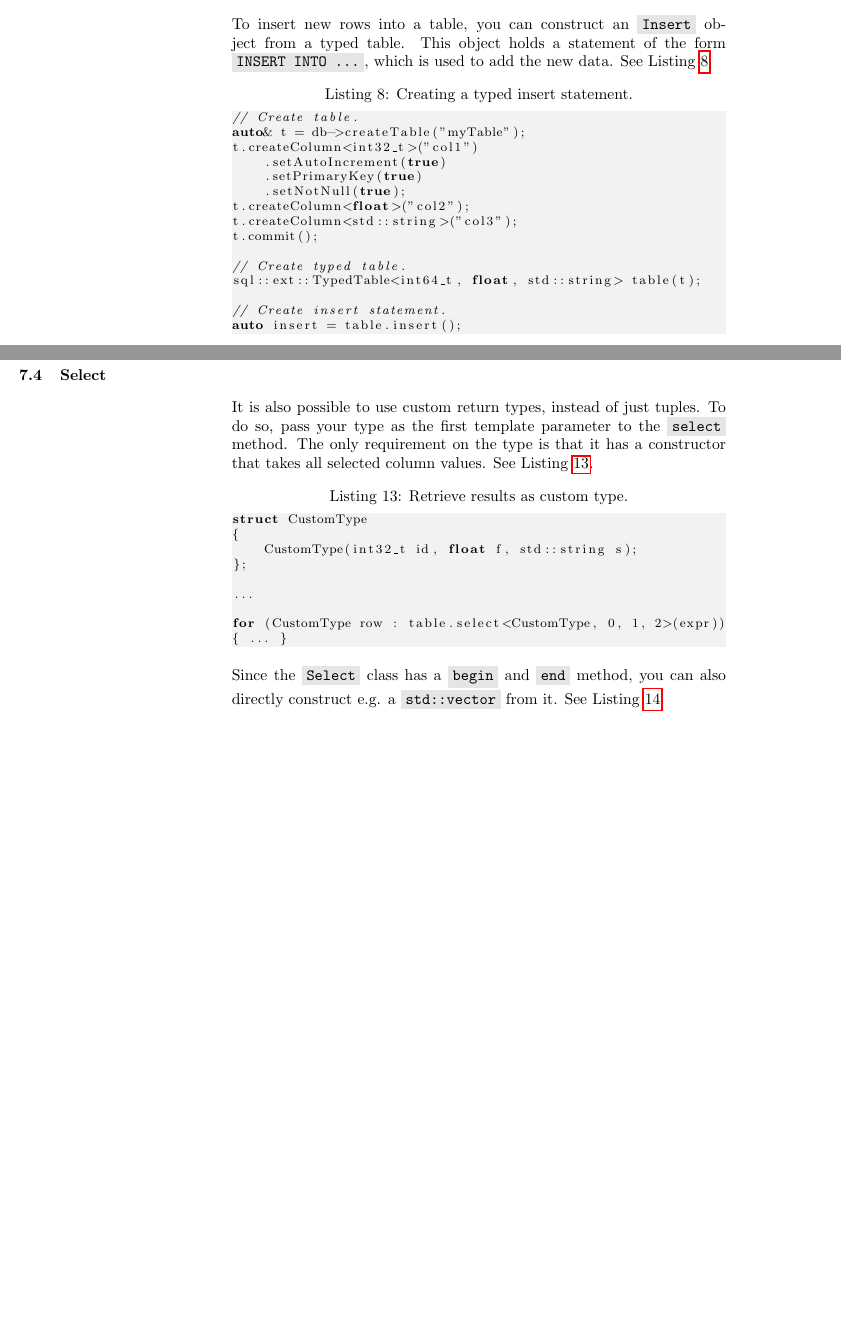
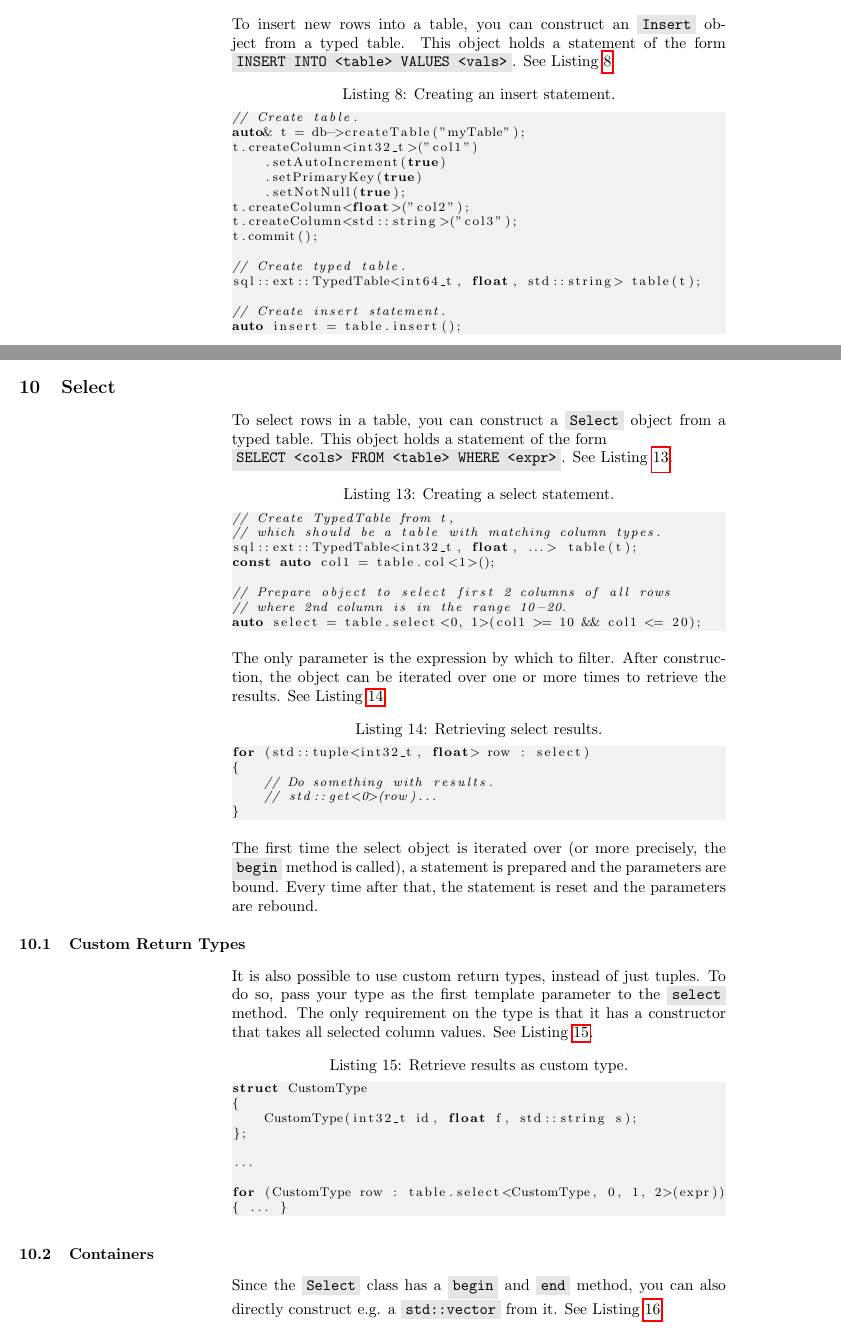
Before and after one commit to TimZoet/cppql-manual, a LaTeX document (main.tex, which reads delete.tex, hli.tex, insert.tex): two parts of pages 10 and 11 of 13 before the commit and two parts of pages 12 and 14 of 15 after it, joined at a grey line, cut so that both start at the same text, the shorter picture padded with empty space. Compiled offline with pdfLaTeX.

Commit message:
Reordered and cleaned up some sections, added some more content to select and delete

```diff
--- /dev/null
+++ b/delete.tex
@@ -0,0 +1,9 @@
+To remove rows from a table, you can construct a \code{Delete} object from a typed table. This objects holds a statement of the form \newline \code{DELETE FROM <table> WHERE <expr>}. See Listing~\ref{lst:delete:create}.
+
+\lstinputlisting[caption={Creating a delete statement.}, label={lst:delete:create}]{snippets/delete_create.cpp}
+
+The first parameter is the expression by which to filter. The second parameter indicates whether expression parameters should be bound immediately upon creation. After construction, the object can be invoked one or more times. See Listing~\ref{lst:delete:call}.
+
+\lstinputlisting[caption={Deleting multiple rows.}, label={lst:delete:call}]{snippets/delete_call.cpp}
+
+There are two overloads of \code{operator()}. The first does not take any parameters and runs the delete statement without (re)binding any parameters. The second accepts a boolean parameter which, if true, will result in all parameters being bound before running the delete. If the filter expression does not have dynamic parameters it is best to bind upon construction and then invoke the parameterless function. This will result in the best performance.
--- a/hli.tex
+++ /dev/null
@@ -1,16 +0,0 @@
-% TODO: Conversions between differently sized ints, nulls, etc, during all operations (select, insert, update, etc.).
-
-
-\subsection{Expressions}
-\label{section:hli:expression}
-
-% Binding values: value (fixed) vs pointers (dynamic).
-% Order by: -col1 + col2 becomes ORDER BY col1 DESC, col2 ASC;
-% How do text and blobs work?
-
-\subsection{Insert}
-\label{section:hli:insert}
-
-To insert new rows into a table, you can construct an \code{Insert} object from a typed table. This object holds a statement of the form \code{INSERT INTO ...}, which is used to add the new data. See Listing~\ref{lst:hli:insert_create}
-
-\lstinputlisting[caption={Creating a typed insert statement.}, label={lst:hli:insert_create}]{snippets/insert_create.cpp}
@@ -41,11 +0,0 @@ There are two overloads of \code{operator()}. The first does not take any parame
-\subsection{Select}
-\label{section:hli:select}
-
-% TODO: select, selectOne, selectN, selectAll
-% TODO: Blobs.
-
-It is also possible to use custom return types, instead of just tuples. To do so, pass your type as the first template parameter to the \code{select} method. The only requirement on the type is that it has a constructor that takes all selected column values. See Listing~\ref{lst:hli:select_custom_type}.
-
-\lstinputlisting[caption={Retrieve results as custom type.}, label={lst:hli:select_custom_type}]{snippets/select_custom_type.cpp}
-
-Since the \code{Select} class has a \code{begin} and \code{end} method, you can also directly construct e.g. a \code{std::vector} from it. See Listing~\ref{lst:hli:select_to_container}.
--- /dev/null
+++ b/insert.tex
@@ -0,0 +1,3 @@
+To insert new rows into a table, you can construct an \code{Insert} object from a typed table. This object holds a statement of the form \code{INSERT INTO <table> VALUES <vals>}. See Listing~\ref{lst:insert:create}.
+
+\lstinputlisting[caption={Creating an insert statement.}, label={lst:insert:create}]{snippets/insert_create.cpp}
--- a/main.tex
+++ b/main.tex
@@ -56,0 +52 @@
+\section{Insert}
@@ -57,3 +62,6 @@
+\section{Select}
+\label{section:select}
+\input{select.tex}
 \newpage
 
 \bibliographystyle{bibliography/eg-alpha-doi}
--- /dev/null
+++ b/select.tex
@@ -0,0 +1,23 @@
+To select rows in a table, you can construct a \code{Select} object from a typed table. This object holds a statement of the form \newline \code{SELECT <cols> FROM <table> WHERE <expr>}. See Listing~\ref{lst:select:create}.
+
+\lstinputlisting[caption={Creating a select statement.}, label={lst:select:create}]{snippets/select_create.cpp}
+
+The only parameter is the expression by which to filter. After construction, the object can be iterated over one or more times to retrieve the results. See Listing~\ref{lst:select:iterate}.
+
+\lstinputlisting[caption={Retrieving select results.}, label={lst:select:iterate}]{snippets/select_iterate.cpp}
+
+The first time the select object is iterated over (or more precisely, the \code{begin} method is called), a statement is prepared and the parameters are bound. Every time after that, the statement is reset and the parameters are rebound.
+
+\subsection{Custom Return Types}
+\label{section:select:custom}
+
+It is also possible to use custom return types, instead of just tuples. To do so, pass your type as the first template parameter to the \code{select} method. The only requirement on the type is that it has a constructor that takes all selected column values. See Listing~\ref{lst:select:custom_type}.
+
+\lstinputlisting[caption={Retrieve results as custom type.}, label={lst:select:custom_type}]{snippets/select_custom_type.cpp}
+
+\subsection{Containers}
+\label{section:select:container}
+
+Since the \code{Select} class has a \code{begin} and \code{end} method, you can also directly construct e.g. a \code{std::vector} from it. See Listing~\ref{lst:select:to_container}.
+
+\lstinputlisting[caption={Constructing a vector from a select object.}, label={lst:select:to_container}]{snippets/select_to_container.cpp}
--- /dev/null
+++ b/snippets/select_create.cpp
@@ -0,0 +1,8 @@
+// Create TypedTable from t,
+// which should be a table with matching column types.
+sql::ext::TypedTable<int32_t, float, ...> table(t);
+const auto col1 = table.col<1>();
+
+// Prepare object to select first 2 columns of all rows
+// where 2nd column is in the range 10-20.
+auto select = table.select<0, 1>(col1 >= 10 && col1 <= 20);
--- /dev/null
+++ b/snippets/select_iterate.cpp
@@ -0,0 +1,5 @@
+for (std::tuple<int32_t, float> row : select)
+{
+    // Do something with results.
+    // std::get<0>(row)...
+}
```
Also changed, not shown: errors.tex (added, +2 -0 lines), expressions.tex (added, +8 -0 lines), snippets/delete_create.cpp (+5 -1 lines), tables.tex (+1 -5 lines), hli.tex (30 more changed lines), insert.tex (10 more changed lines), main.tex (26 more changed lines).
